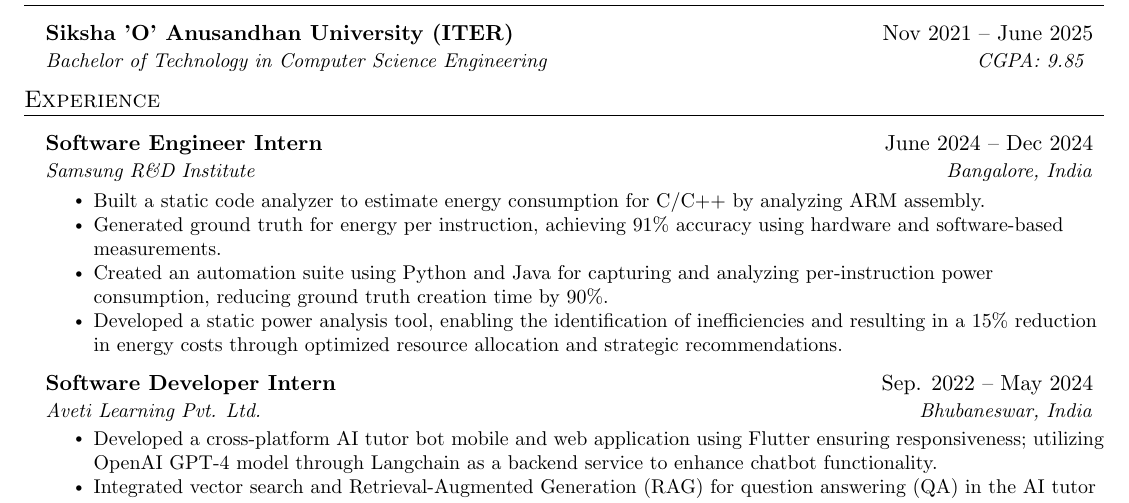
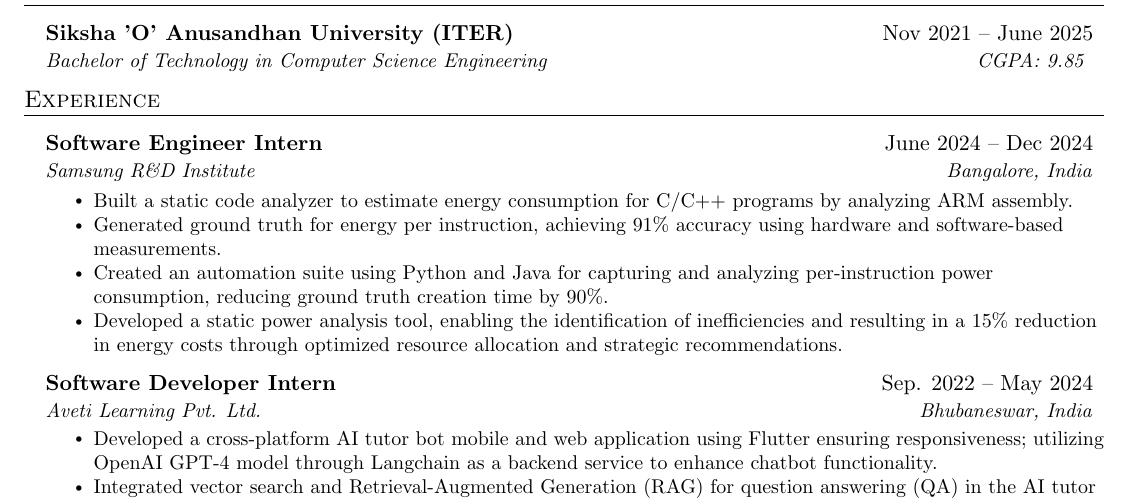
Before and after one commit to AM-ash-OR-AM-I/resume, a LaTeX CV (public_resume.tex, which reads resume.tex): part of the page, cut so that both start at the same text. Compiled offline with pdfLaTeX.

Commit message:
Updated resume

```diff
--- a/resume.tex
+++ b/resume.tex
@@ -55,7 +55,7 @@
 {Software Engineer Intern}{June 2024 -- Dec 2024}
 {\href{https://research.samsung.com/sri-b}{Samsung R\&D Institute}}{Bangalore, India}
 \resumeItemListStart
-\resumeItem{ 	Built a static code analyzer to estimate energy consumption for C/C++ by analyzing ARM assembly. }
+\resumeItem{ 	Built a static code analyzer to estimate energy consumption for C/C++ programs by analyzing ARM assembly. }
 \resumeItem{ 	Generated ground truth for energy per instruction, achieving 91\% accuracy using hardware and software-based measurements.}
 \resumeItem{  Created an automation suite using Python and Java for capturing and analyzing per-instruction power consumption, reducing ground truth creation time by 90\%.}
 \resumeItem{ Developed a static power analysis tool, enabling the identification of inefficiencies and resulting in a 15\% reduction in energy costs through optimized resource allocation and strategic recommendations.}
```
Also changed, not shown: public_resume.pdf.
